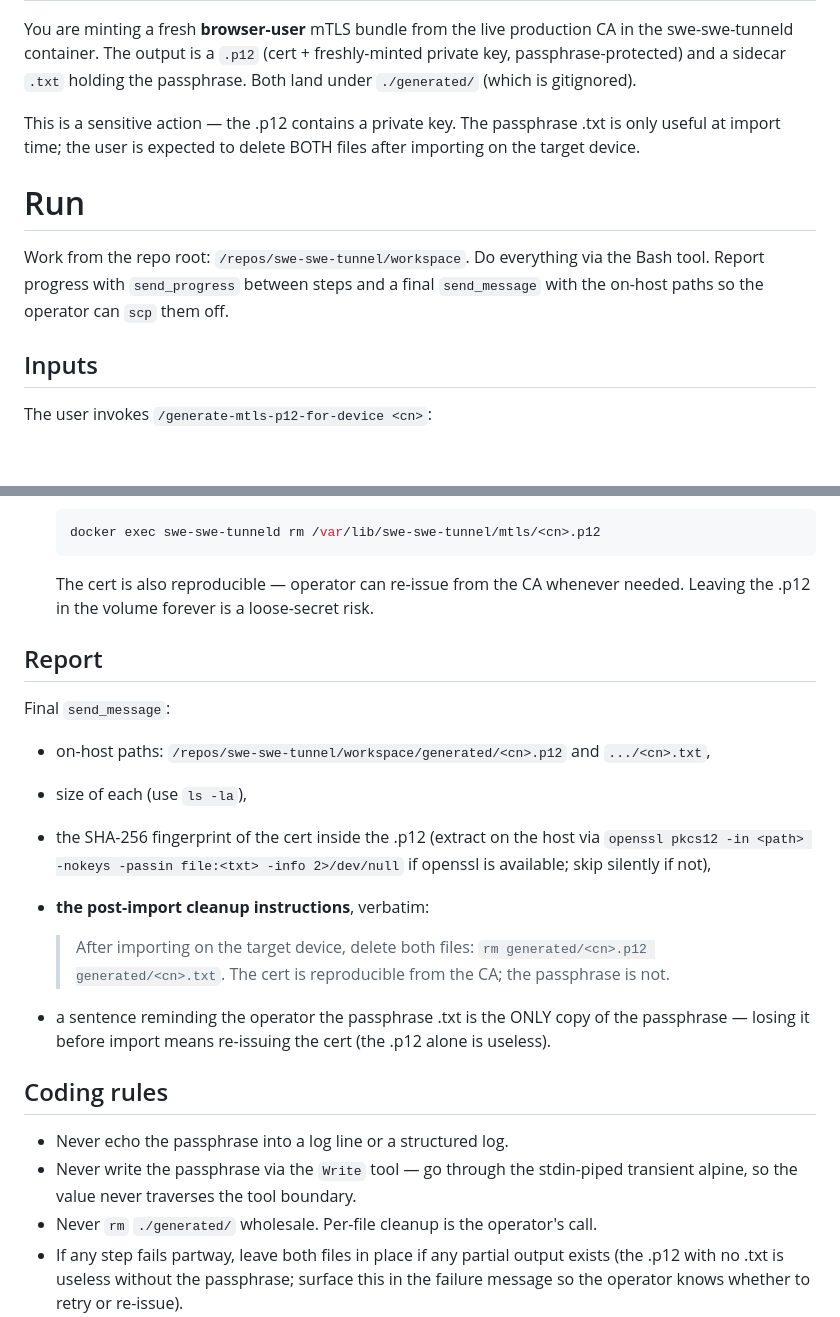
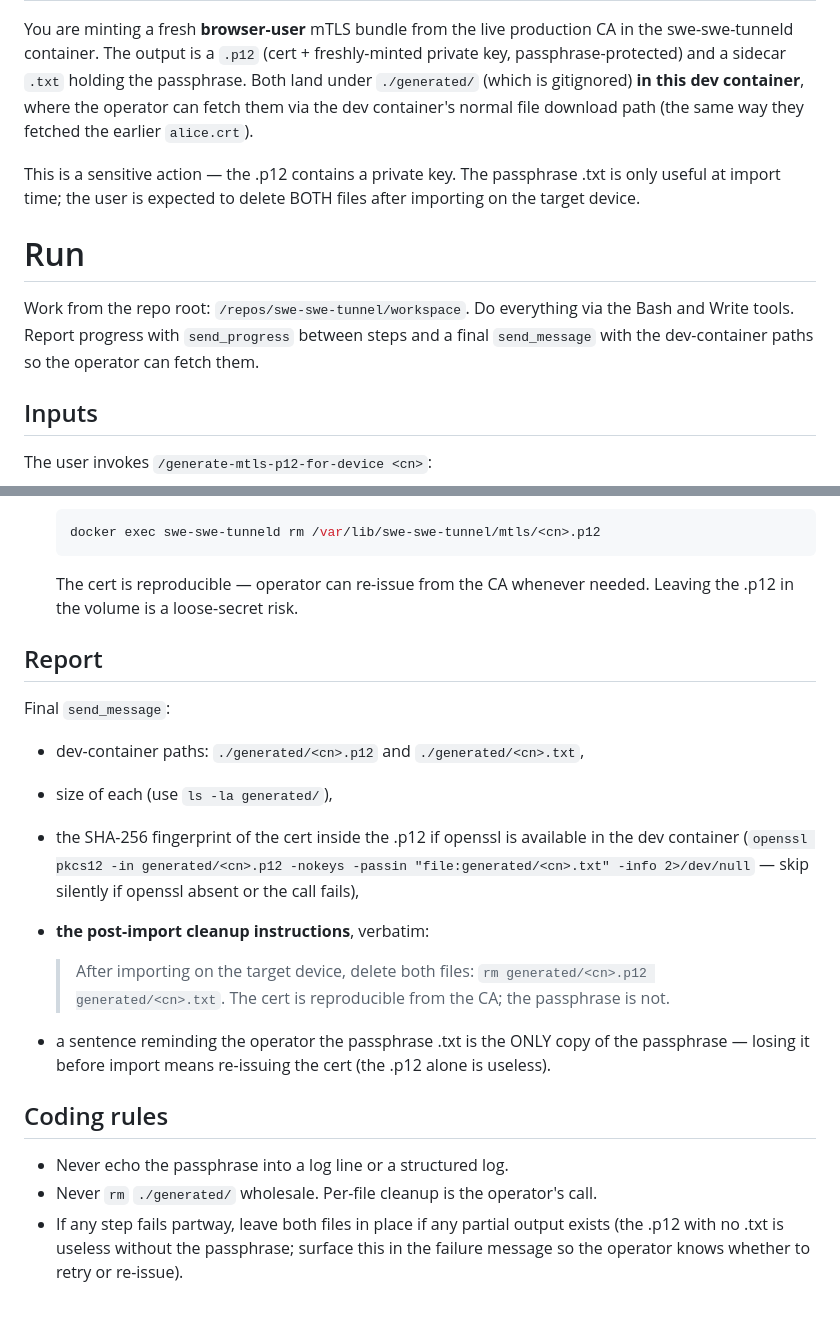
Before and after one commit to choonkeat/swe-swe-tunnel, a Markdown page: .claude/commands/generate-mtls-p12-for-device.md, 2 parts joined by grey strips. Drawn GitHub-style; blank space fills up the shorter version.

````diff
--- a/.claude/commands/generate-mtls-p12-for-device.md
+++ b/.claude/commands/generate-mtls-p12-for-device.md
@@ -6,7 +6,9 @@ You are minting a fresh **browser-user** mTLS bundle from the live
 production CA in the swe-swe-tunneld container. The output is a
 `.p12` (cert + freshly-minted private key, passphrase-protected) and
 a sidecar `.txt` holding the passphrase. Both land under
-`./generated/` (which is gitignored).
+`./generated/` (which is gitignored) **in this dev container**, where
+the operator can fetch them via the dev container's normal file
+download path (the same way they fetched the earlier `alice.crt`).
 
 This is a sensitive action — the .p12 contains a private key. The
 passphrase .txt is only useful at import time; the user is expected
@@ -15,9 +17,9 @@ to delete BOTH files after importing on the target device.
 # Run
 
 Work from the repo root: `/repos/swe-swe-tunnel/workspace`. Do
-everything via the Bash tool. Report progress with `send_progress`
-between steps and a final `send_message` with the on-host paths so
-the operator can `scp` them off.
+everything via the Bash and Write tools. Report progress with
+`send_progress` between steps and a final `send_message` with the
+dev-container paths so the operator can fetch them.
 
 ## Inputs
 
@@ -120,20 +113,21 @@ After confirmation:
    ```sh
    docker exec swe-swe-tunneld rm /var/lib/swe-swe-tunnel/mtls/<cn>.p12
    ```
-   The cert is also reproducible — operator can re-issue from the
-   CA whenever needed. Leaving the .p12 in the volume forever is a
+   The cert is reproducible — operator can re-issue from the CA
+   whenever needed. Leaving the .p12 in the volume is a
    loose-secret risk.
 
 ## Report
 
 Final `send_message`:
 
-- on-host paths: `/repos/swe-swe-tunnel/workspace/generated/<cn>.p12`
-  and `.../<cn>.txt`,
-- size of each (use `ls -la`),
-- the SHA-256 fingerprint of the cert inside the .p12 (extract on
-  the host via `openssl pkcs12 -in <path> -nokeys -passin file:<txt>
-  -info 2>/dev/null` if openssl is available; skip silently if not),
+- dev-container paths: `./generated/<cn>.p12` and `./generated/<cn>.txt`,
+- size of each (use `ls -la generated/`),
+- the SHA-256 fingerprint of the cert inside the .p12 if openssl
+  is available in the dev container (`openssl pkcs12 -in
+  generated/<cn>.p12 -nokeys -passin "file:generated/<cn>.txt" -info
+  2>/dev/null` — skip silently if openssl absent or the call
+  fails),
 - **the post-import cleanup instructions**, verbatim:
 
   > After importing on the target device, delete both files:
@@ -147,9 +141,6 @@ Final `send_message`:
 ## Coding rules
 
 - Never echo the passphrase into a log line or a structured log.
-- Never write the passphrase via the `Write` tool — go through the
-  stdin-piped transient alpine, so the value never traverses the
-  tool boundary.
 - Never `rm` `./generated/` wholesale. Per-file cleanup is the
   operator's call.
 - If any step fails partway, leave both files in place if any
````
Also changed, not shown: other parts of .claude/commands/generate-mtls-p12-for-device.md (+21 -30 lines), .claude/commands/generate-mtls-crt-for-client.md (+29 -28 lines).
